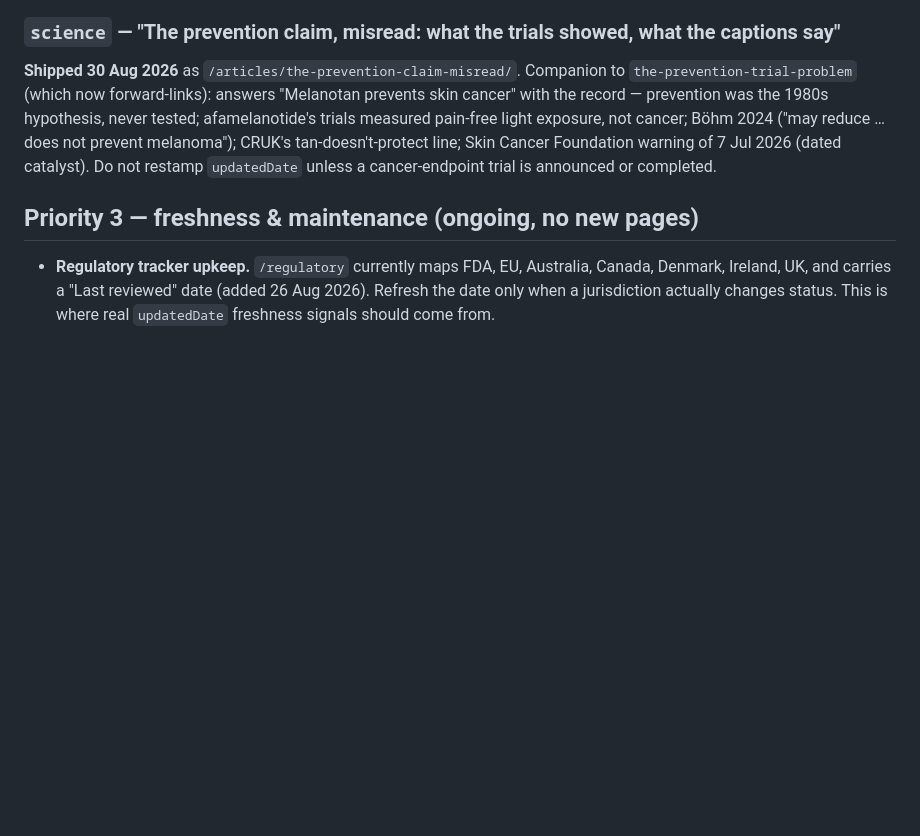
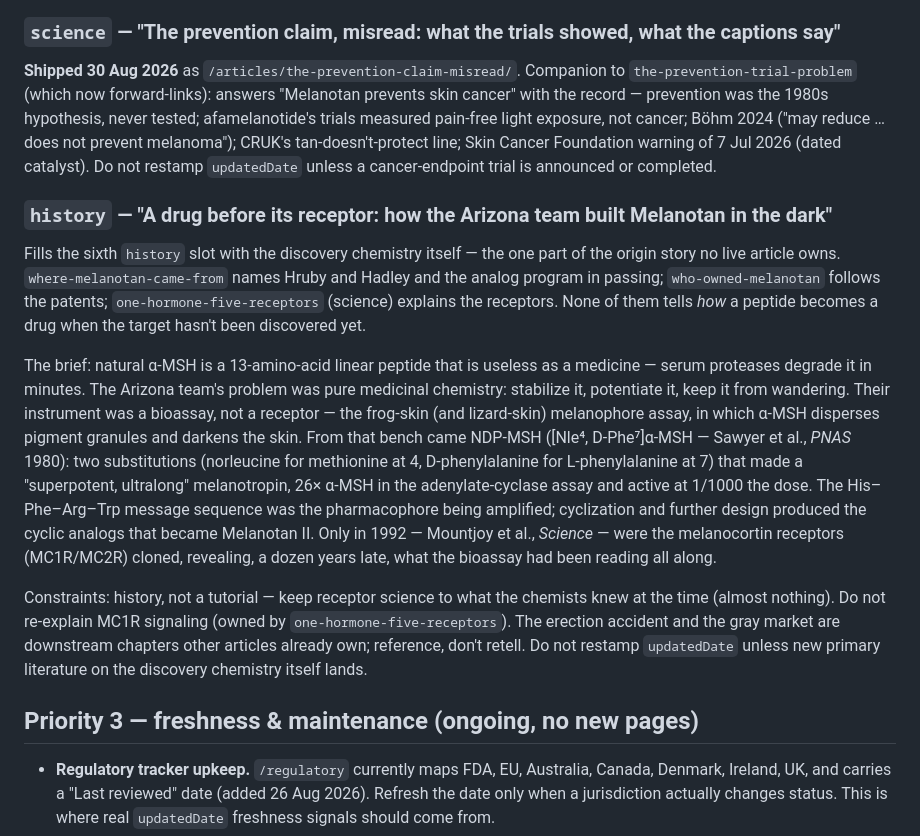
Before and after one commit to utilityincoming/melanotanii, a Markdown page: docs/CONTENT-PLAN.md, the part around the change. GitHub-like rendering; blank space fills up the shorter version.

Commit message:
docs: add commissioning brief for history slot six

```diff
--- a/docs/CONTENT-PLAN.md
+++ b/docs/CONTENT-PLAN.md
@@ -117,6 +117,35 @@ prevent melanoma"); CRUK's tan-doesn't-protect line; Skin Cancer
 Foundation warning of 7 Jul 2026 (dated catalyst). Do not restamp
 `updatedDate` unless a cancer-endpoint trial is announced or completed.
 
+### `history` — "A drug before its receptor: how the Arizona team built Melanotan in the dark"
+Fills the sixth `history` slot with the discovery chemistry itself — the one
+part of the origin story no live article owns. `where-melanotan-came-from`
+names Hruby and Hadley and the analog program in passing; `who-owned-melanotan`
+follows the patents; `one-hormone-five-receptors` (science) explains the
+receptors. None of them tells *how* a peptide becomes a drug when the target
+hasn't been discovered yet.
+
+The brief: natural α-MSH is a 13-amino-acid linear peptide that is useless as a
+medicine — serum proteases degrade it in minutes. The Arizona team's problem was
+pure medicinal chemistry: stabilize it, potentiate it, keep it from wandering.
+Their instrument was a bioassay, not a receptor — the frog-skin (and lizard-skin)
+melanophore assay, in which α-MSH disperses pigment granules and darkens the skin.
+From that bench came NDP-MSH ([Nle⁴, D-Phe⁷]α-MSH — Sawyer et al., *PNAS* 1980):
+two substitutions (norleucine for methionine at 4, D-phenylalanine for
+L-phenylalanine at 7) that made a "superpotent, ultralong" melanotropin, 26×
+α-MSH in the adenylate-cyclase assay and active at 1/1000 the dose. The
+His–Phe–Arg–Trp message sequence was the pharmacophore being amplified; cyclization
+and further design produced the cyclic analogs that became Melanotan II. Only in
+1992 — Mountjoy et al., *Science* — were the melanocortin receptors (MC1R/MC2R)
+cloned, revealing, a dozen years late, what the bioassay had been reading all along.
+
+Constraints: history, not a tutorial — keep receptor science to what the chemists
+knew at the time (almost nothing). Do not re-explain MC1R signaling (owned by
+`one-hormone-five-receptors`). The erection accident and the gray market are
+downstream chapters other articles already own; reference, don't retell. Do not
+restamp `updatedDate` unless new primary literature on the discovery chemistry
+itself lands.
+
 ## Priority 3 — freshness & maintenance (ongoing, no new pages)
 
 - **Regulatory tracker upkeep.** `/regulatory` currently maps FDA, EU,
```
